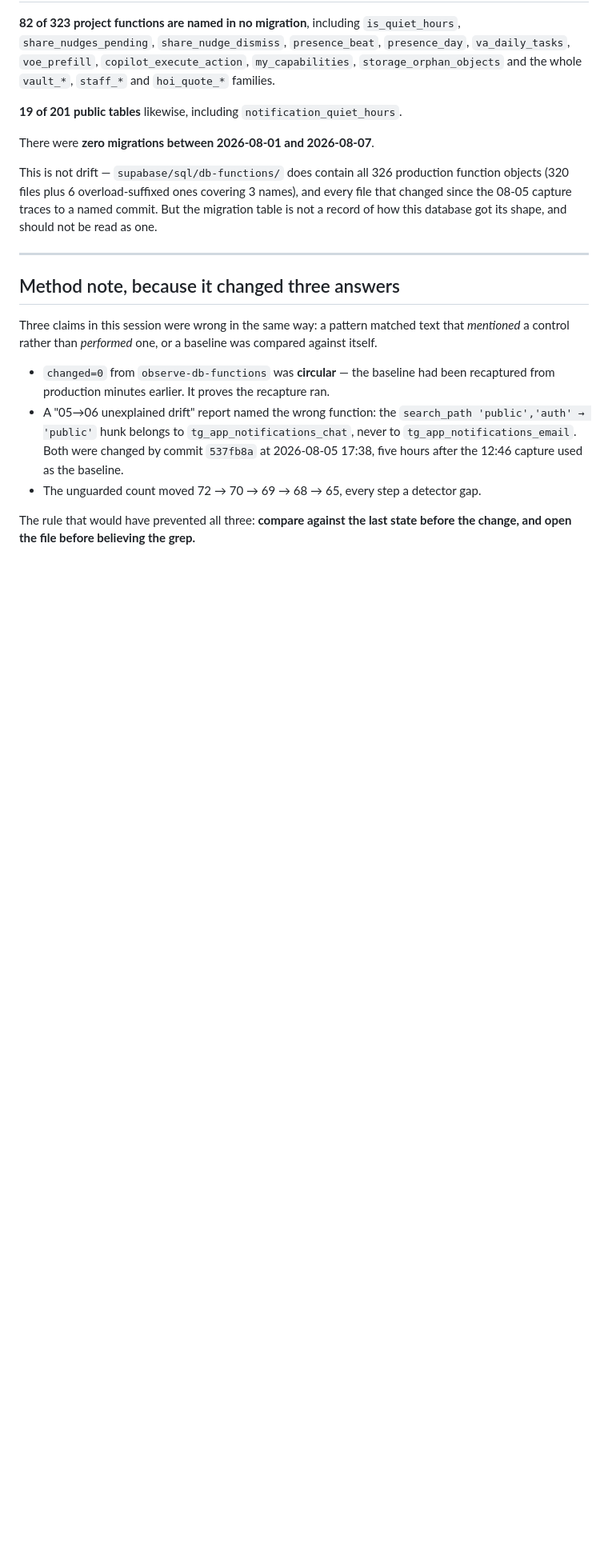
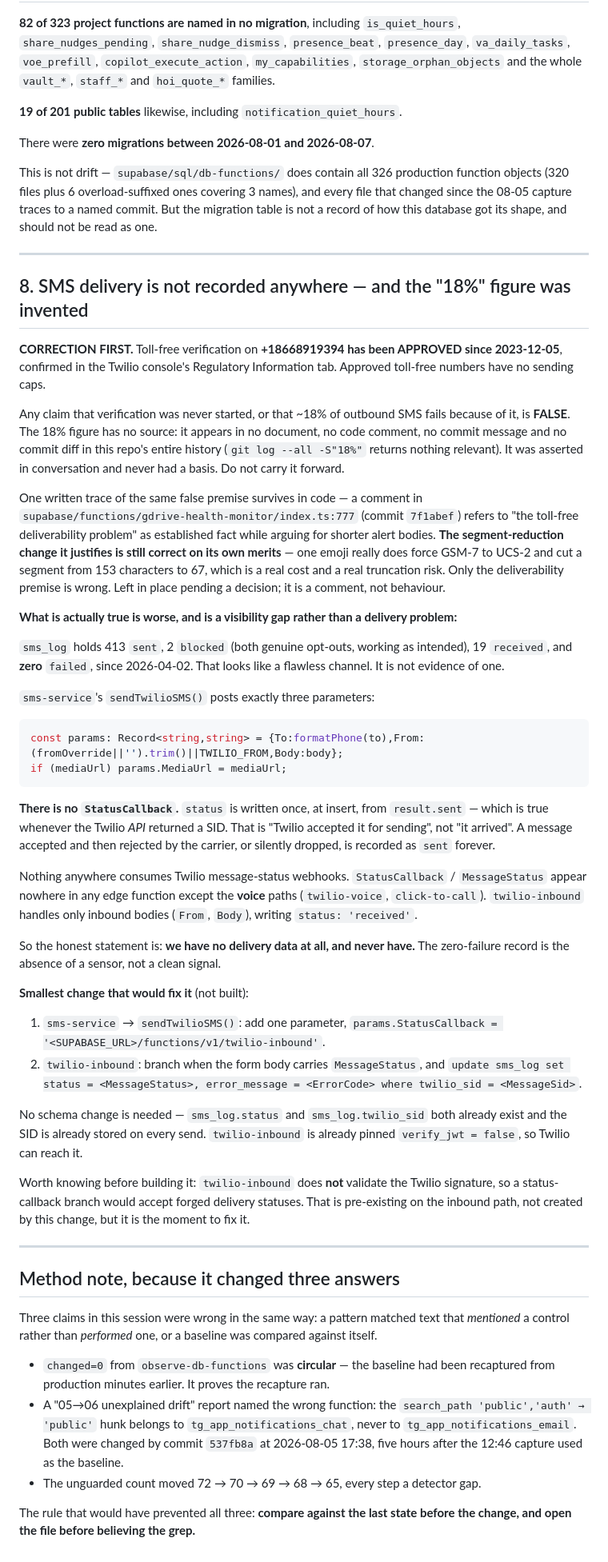
Before and after one commit to ratesandrealty/rates-and-realty, a Markdown page: docs/OPEN-FINDINGS-2026-08-07.md, the part around the change. Shown at 80% size. Rendered like a GitHub page; blank space fills up the shorter version.

Commit message:
Correct the record: toll-free is approved, the 18% figure had no source
Toll-free verification on +18668919394 has been approved since 2023-12-05
(Twilio console, Regulatory Information). Approved toll-free has no sending
caps. The claim that verification was never started, and that ~18% of
outbound SMS fails because of it, is false.

The 18% figure appears in no doc, no comment, no commit message and no
commit diff anywhere in this repo's history. It was asserted in conversation
and never had a basis.

Records what IS true and is worse in its own way: sms-service sets no
StatusCallback, nothing consumes Twilio message-status webhooks, and
sms_log.status is written once from 'the API returned a SID'. 413 sent /
0 failed is the absence of a sensor, not a clean channel.

Notes the smallest fix (two files, no schema change) without building it.

Co-Authored-By: Claude Opus 5 (1M context) <noreply@anthropic.com>

````diff
--- a/docs/OPEN-FINDINGS-2026-08-07.md
+++ b/docs/OPEN-FINDINGS-2026-08-07.md
@@ -196,6 +196,73 @@ not be read as one.
 
 ---
 
+## 8. SMS delivery is not recorded anywhere — and the "18%" figure was invented
+
+**CORRECTION FIRST.** Toll-free verification on **+18668919394 has been APPROVED
+since 2023-12-05**, confirmed in the Twilio console's Regulatory Information tab.
+Approved toll-free numbers have no sending caps.
+
+Any claim that verification was never started, or that ~18% of outbound SMS fails
+because of it, is **FALSE**. The 18% figure has no source: it appears in no
+document, no code comment, no commit message and no commit diff in this repo's
+entire history (`git log --all -S"18%"` returns nothing relevant). It was
+asserted in conversation and never had a basis. Do not carry it forward.
+
+One written trace of the same false premise survives in code — a comment in
+`supabase/functions/gdrive-health-monitor/index.ts:777` (commit `7f1abef`) refers
+to "the toll-free deliverability problem" as established fact while arguing for
+shorter alert bodies. **The segment-reduction change it justifies is still
+correct on its own merits** — one emoji really does force GSM-7 to UCS-2 and cut
+a segment from 153 characters to 67, which is a real cost and a real
+truncation risk. Only the deliverability premise is wrong. Left in place
+pending a decision; it is a comment, not behaviour.
+
+**What is actually true is worse, and is a visibility gap rather than a
+delivery problem:**
+
+`sms_log` holds 413 `sent`, 2 `blocked` (both genuine opt-outs, working as
+intended), 19 `received`, and **zero** `failed`, since 2026-04-02. That looks
+like a flawless channel. It is not evidence of one.
+
+`sms-service`'s `sendTwilioSMS()` posts exactly three parameters:
+
+```ts
+const params: Record<string,string> = {To:formatPhone(to),From:(fromOverride||'').trim()||TWILIO_FROM,Body:body};
+if (mediaUrl) params.MediaUrl = mediaUrl;
+```
+
+**There is no `StatusCallback`.** `status` is written once, at insert, from
+`result.sent` — which is true whenever the Twilio *API* returned a SID. That is
+"Twilio accepted it for sending", not "it arrived". A message accepted and then
+rejected by the carrier, or silently dropped, is recorded as `sent` forever.
+
+Nothing anywhere consumes Twilio message-status webhooks. `StatusCallback` /
+`MessageStatus` appear nowhere in any edge function except the **voice** paths
+(`twilio-voice`, `click-to-call`). `twilio-inbound` handles only inbound bodies
+(`From`, `Body`), writing `status: 'received'`.
+
+So the honest statement is: **we have no delivery data at all, and never have.**
+The zero-failure record is the absence of a sensor, not a clean signal.
+
+**Smallest change that would fix it** (not built):
+
+1. `sms-service` → `sendTwilioSMS()`: add one parameter,
+   `params.StatusCallback = '<SUPABASE_URL>/functions/v1/twilio-inbound'`.
+2. `twilio-inbound`: branch when the form body carries `MessageStatus`, and
+   `update sms_log set status = <MessageStatus>, error_message = <ErrorCode>
+   where twilio_sid = <MessageSid>`.
+
+No schema change is needed — `sms_log.status` and `sms_log.twilio_sid` both
+already exist and the SID is already stored on every send. `twilio-inbound` is
+already pinned `verify_jwt = false`, so Twilio can reach it.
+
+Worth knowing before building it: `twilio-inbound` does **not** validate the
+Twilio signature, so a status-callback branch would accept forged delivery
+statuses. That is pre-existing on the inbound path, not created by this change,
+but it is the moment to fix it.
+
+---
+
 ## Method note, because it changed three answers
 
 Three claims in this session were wrong in the same way: a pattern matched text
````
